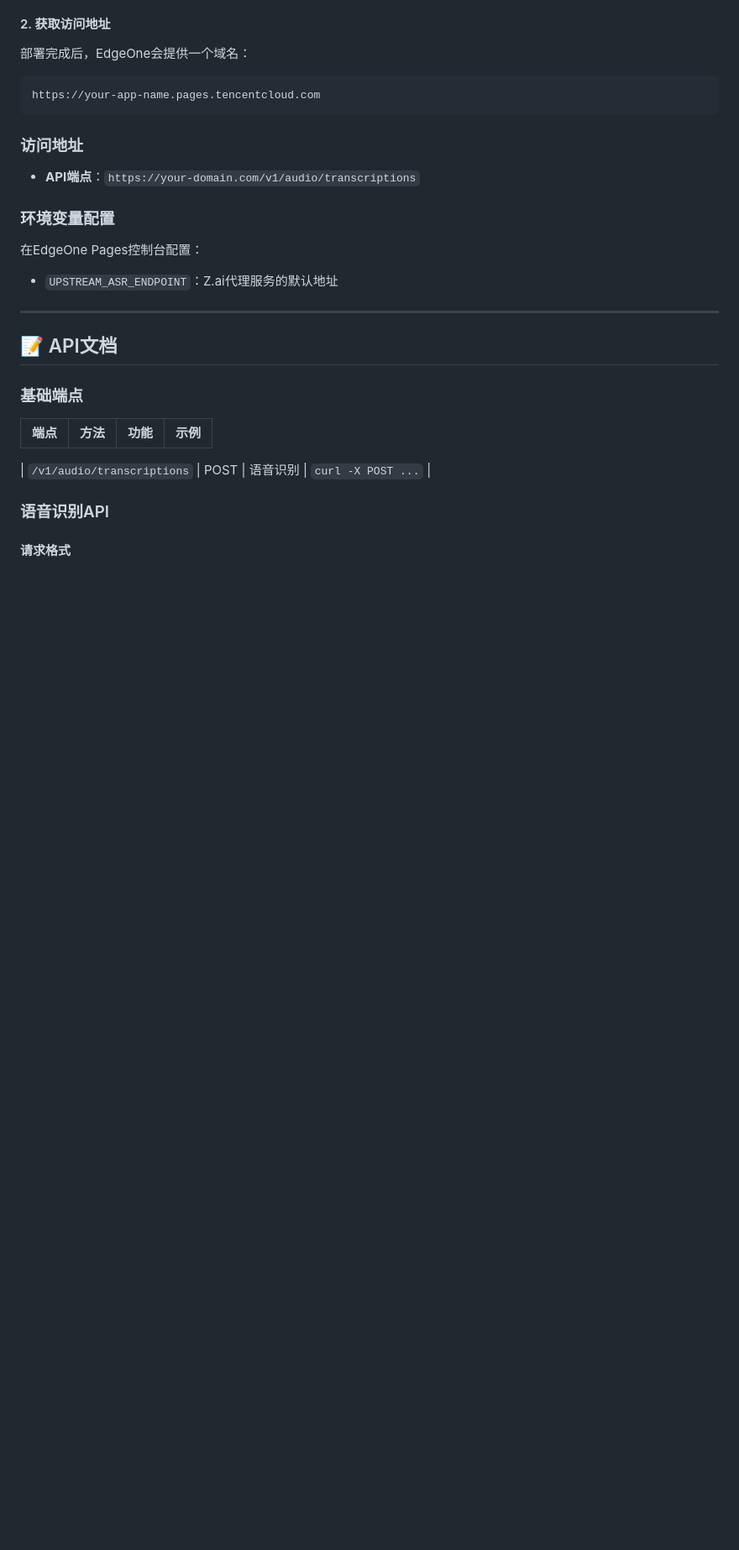
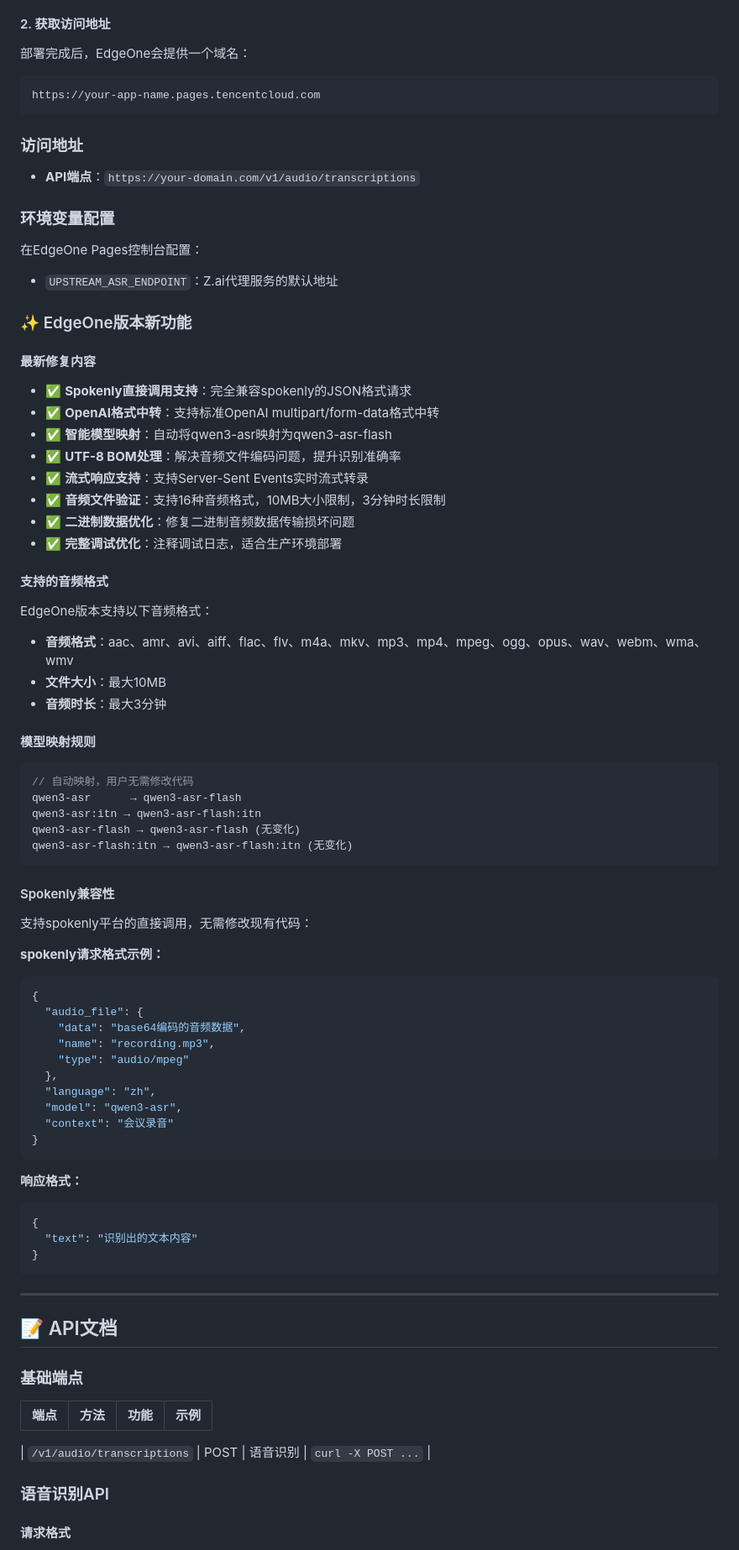
Before and after one commit to homestoo/qwen3-asr-api-web, a Markdown page: README.md, the part around one of its changes. Shown at 84% size. Drawn GitHub-style; blank space fills up the shorter version.

````diff
--- a/README.md
+++ b/README.md
@@ -283,6 +302,57 @@ https://your-app-name.pages.tencentcloud.com
 在EdgeOne Pages控制台配置：
 - `UPSTREAM_ASR_ENDPOINT`：Z.ai代理服务的默认地址
 
+### ✨ EdgeOne版本新功能
+
+#### 最新修复内容
+- ✅ **Spokenly直接调用支持**：完全兼容spokenly的JSON格式请求
+- ✅ **OpenAI格式中转**：支持标准OpenAI multipart/form-data格式中转
+- ✅ **智能模型映射**：自动将qwen3-asr映射为qwen3-asr-flash
+- ✅ **UTF-8 BOM处理**：解决音频文件编码问题，提升识别准确率
+- ✅ **流式响应支持**：支持Server-Sent Events实时流式转录
+- ✅ **音频文件验证**：支持16种音频格式，10MB大小限制，3分钟时长限制
+- ✅ **二进制数据优化**：修复二进制音频数据传输损坏问题
+- ✅ **完整调试优化**：注释调试日志，适合生产环境部署
+
+#### 支持的音频格式
+EdgeOne版本支持以下音频格式：
+- **音频格式**：aac、amr、avi、aiff、flac、flv、m4a、mkv、mp3、mp4、mpeg、ogg、opus、wav、webm、wma、wmv
+- **文件大小**：最大10MB
+- **音频时长**：最大3分钟
+
+#### 模型映射规则
+```javascript
+// 自动映射，用户无需修改代码
+qwen3-asr      → qwen3-asr-flash
+qwen3-asr:itn → qwen3-asr-flash:itn
+qwen3-asr-flash → qwen3-asr-flash (无变化)
+qwen3-asr-flash:itn → qwen3-asr-flash:itn (无变化)
+```
+
+#### Spokenly兼容性
+支持spokenly平台的直接调用，无需修改现有代码：
+
+**spokenly请求格式示例：**
+```json
+{
+  "audio_file": {
+    "data": "base64编码的音频数据",
+    "name": "recording.mp3",
+    "type": "audio/mpeg"
+  },
+  "language": "zh",
+  "model": "qwen3-asr",
+  "context": "会议录音"
+}
+```
+
+**响应格式：**
+```json
+{
+  "text": "识别出的文本内容"
+}
+```
+
 ---
 
 ## 📝 API文档
````
Also changed, not shown: other parts of README.md (+96 -9 lines).
